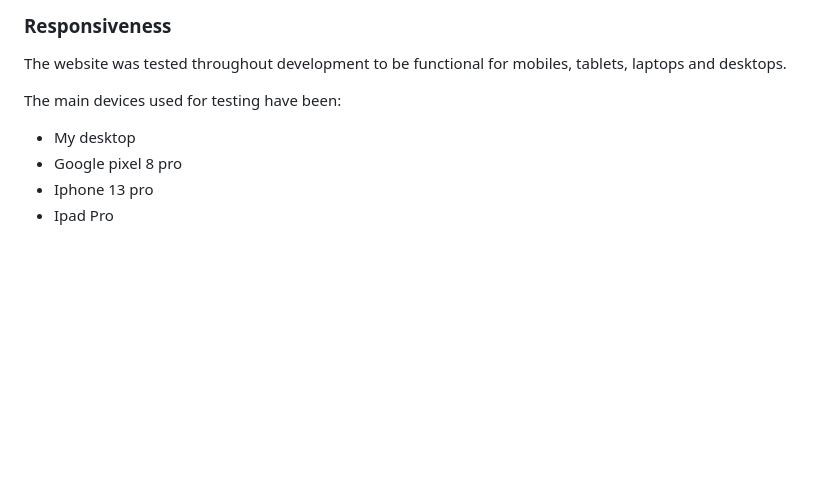
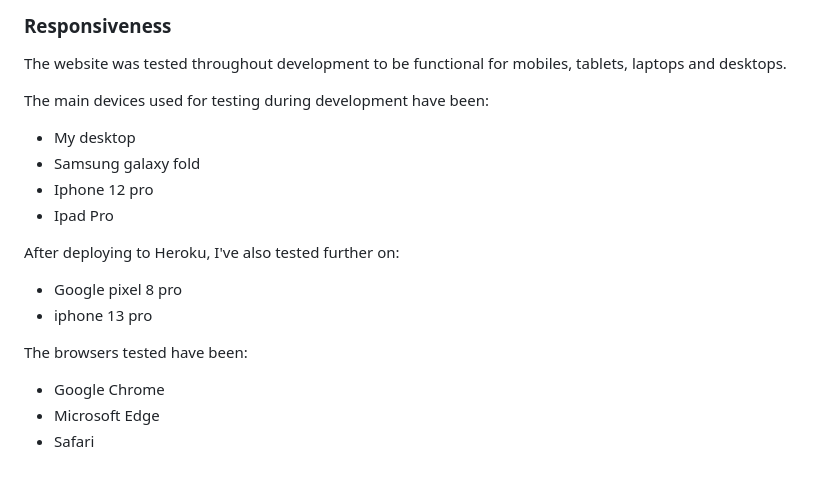
Before and after one commit to hogbergmarkus/golfers-dream, a Markdown page: README.md, the part around the change. Rendered like a GitHub page; blank space fills up the shorter version.

Commit message:
Add to responsiveness in README

```diff
--- a/README.md
+++ b/README.md
@@ -378,9 +378,20 @@ The following are lighthouse reports from my different pages:
 
 The website was tested throughout development to be functional for mobiles, tablets, laptops and desktops.
 
-The main devices used for testing have been:
+The main devices used for testing during development have been:
 
 - My desktop
+- Samsung galaxy fold
+- Iphone 12 pro
+- Ipad Pro
+
+After deploying to Heroku, I've also tested further on:
+
 - Google pixel 8 pro
-- Iphone 13 pro
-- Ipad Pro
+- iphone 13 pro
+
+The browsers tested have been:
+
+- Google Chrome
+- Microsoft Edge
+- Safari
```
